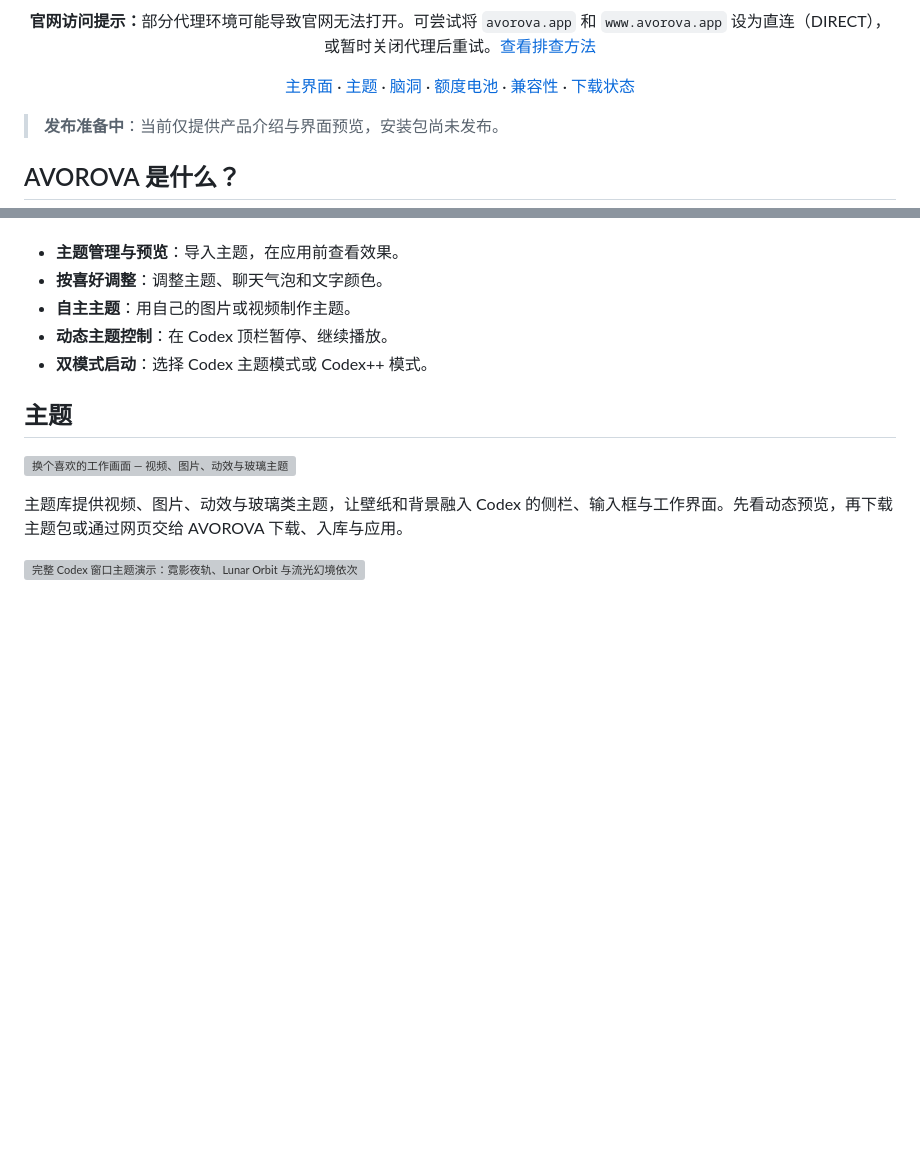
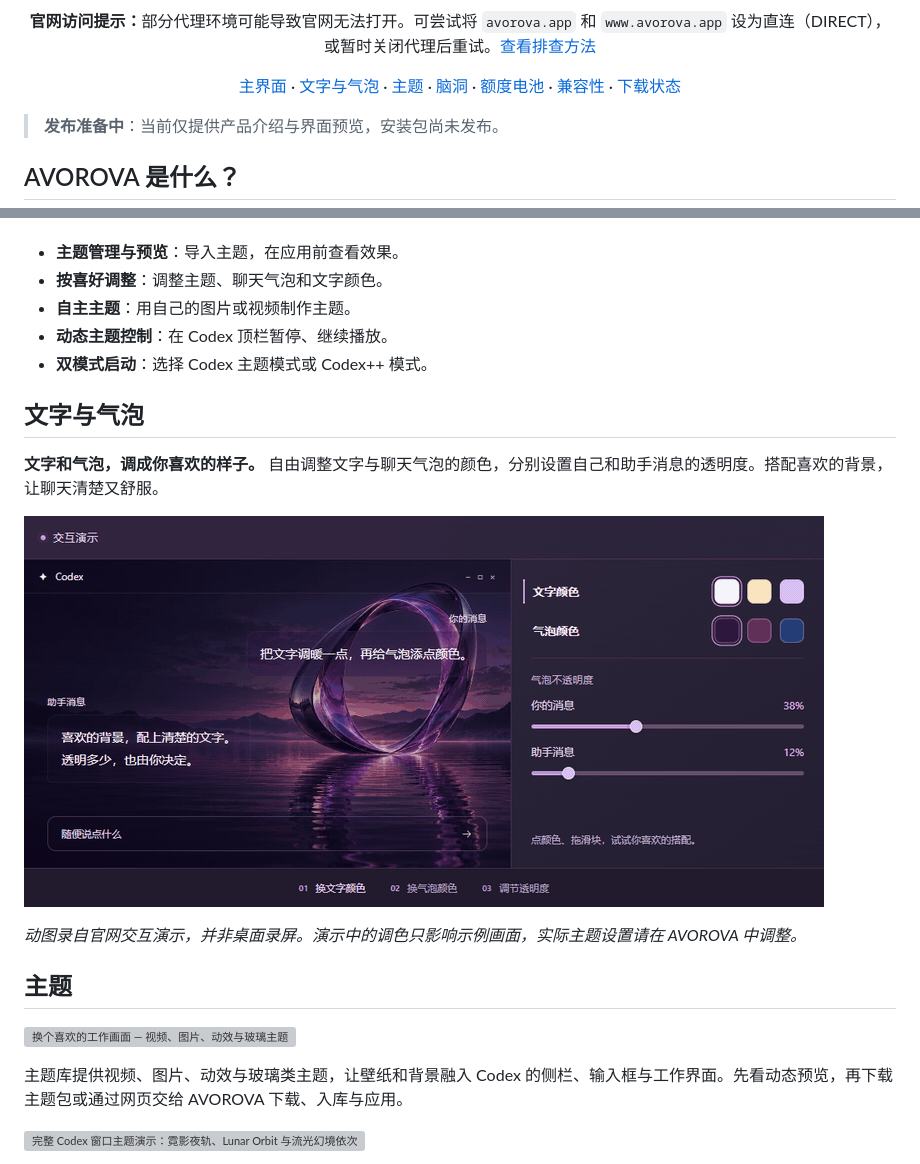
Before and after one commit to campbelljian/AVOROVA, a Markdown page: README.md, 2 parts joined by grey strips. Drawn GitHub-style; pictures changed too: assets/appearance-zh.gif (added); blank space fills up the shorter version; grey boxes are pictures that could not be loaded.

```diff
--- a/README.md
+++ b/README.md
@@ -17,7 +17,7 @@
 <p align="center"><strong>官网访问提示：</strong>部分代理环境可能导致官网无法打开。可尝试将 <code>avorova.app</code> 和 <code>www.avorova.app</code> 设为直连（DIRECT），或暂时关闭代理后重试。<a href="docs/FAQ.zh-CN.md#官网打不开怎么办">查看排查方法</a></p>
 
 <p align="center">
-  <a href="#认识-avorova">主界面</a> · <a href="#主题">主题</a> · <a href="#脑洞">脑洞</a> · <a href="#额度电池">额度电池</a> · <a href="#兼容性">兼容性</a> · <a href="#适用范围与下载状态">下载状态</a>
+  <a href="#认识-avorova">主界面</a> · <a href="#文字与气泡">文字与气泡</a> · <a href="#主题">主题</a> · <a href="#脑洞">脑洞</a> · <a href="#额度电池">额度电池</a> · <a href="#兼容性">兼容性</a> · <a href="#适用范围与下载状态">下载状态</a>
 </p>
 
 > **发布准备中**：当前仅提供产品介绍与界面预览，安装包尚未发布。
@@ -45,6 +45,14 @@ AVOROVA 是一款面向 Windows 版 ChatGPT 桌面应用 / Codex 的主题管理
 - **自主主题**：用自己的图片或视频制作主题。
 - **动态主题控制**：在 Codex 顶栏暂停、继续播放。
 - **双模式启动**：选择 Codex 主题模式或 Codex++ 模式。
+
+## 文字与气泡
+
+**文字和气泡，调成你喜欢的样子。** 自由调整文字与聊天气泡的颜色，分别设置自己和助手消息的透明度。搭配喜欢的背景，让聊天清楚又舒服。
+
+![文字换成暖杏色、气泡换成玫瑰紫，再分别调节两类消息的不透明度](assets/appearance-zh.gif)
+
+*动图录自官网交互演示，并非桌面录屏。演示中的调色只影响示例画面，实际主题设置请在 AVOROVA 中调整。*
 
 ## 主题
 
```
Also changed, not shown: README.en.md (+9 -1 lines), assets/appearance-en.gif (added), 1 other file.
